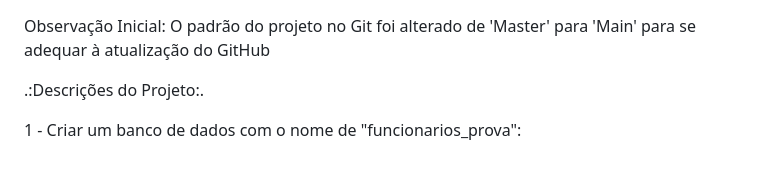
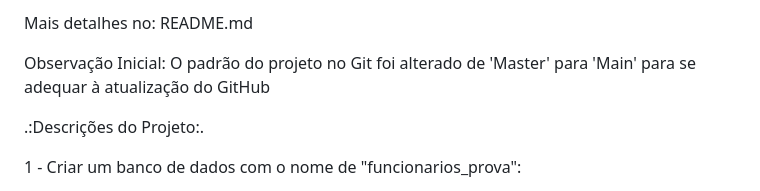
Before and after one commit to william-brito/processo-seletivo-williamBrito, a Markdown page: HOWTO.md, the part around the change. Drawn GitHub-style; blank space fills up the shorter version.

```diff
--- a/HOWTO.md
+++ b/HOWTO.md
@@ -1,3 +1,5 @@
+Mais detalhes no: README.md
+
 Observação Inicial: O padrão do projeto no Git foi alterado de 'Master' para 'Main' para se adequar à atualização do GitHub
 
 .:Descrições do Projeto:.
```
Also changed, not shown: README.md (+1 -0 lines), preview-set/adicionado.jpg (added), 4 other files.
